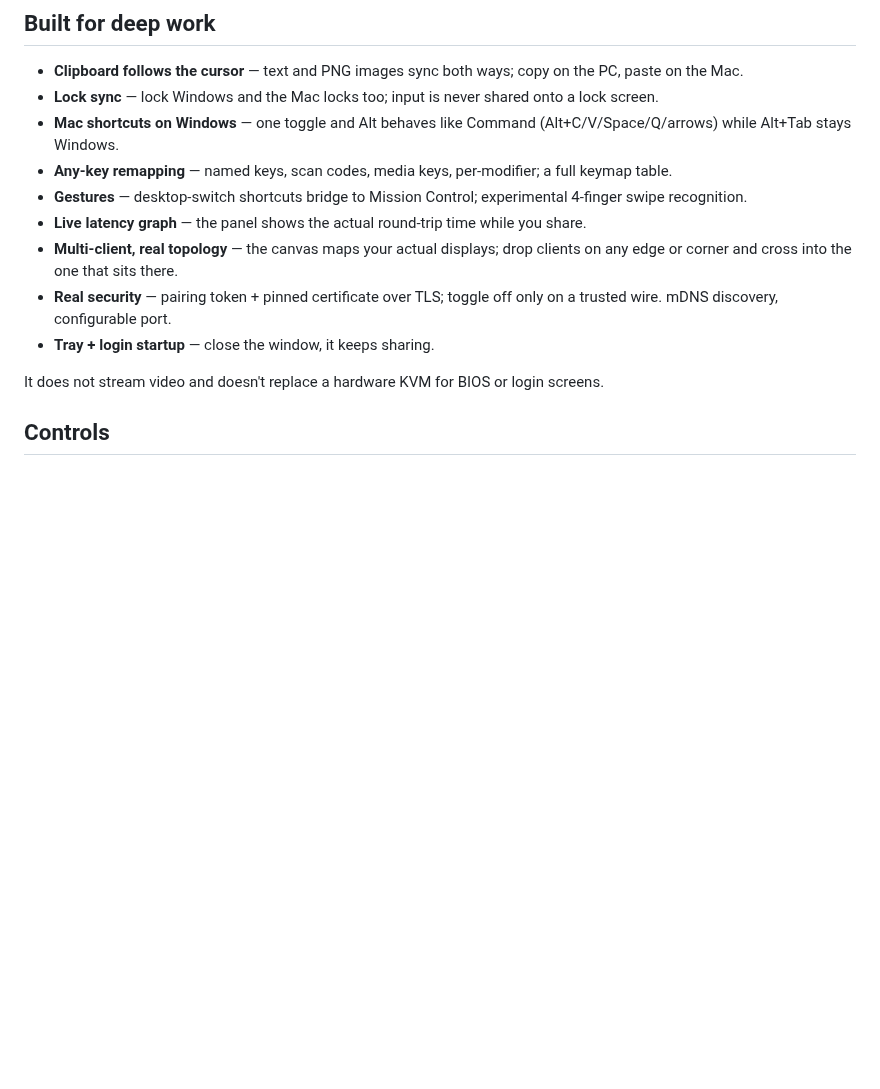
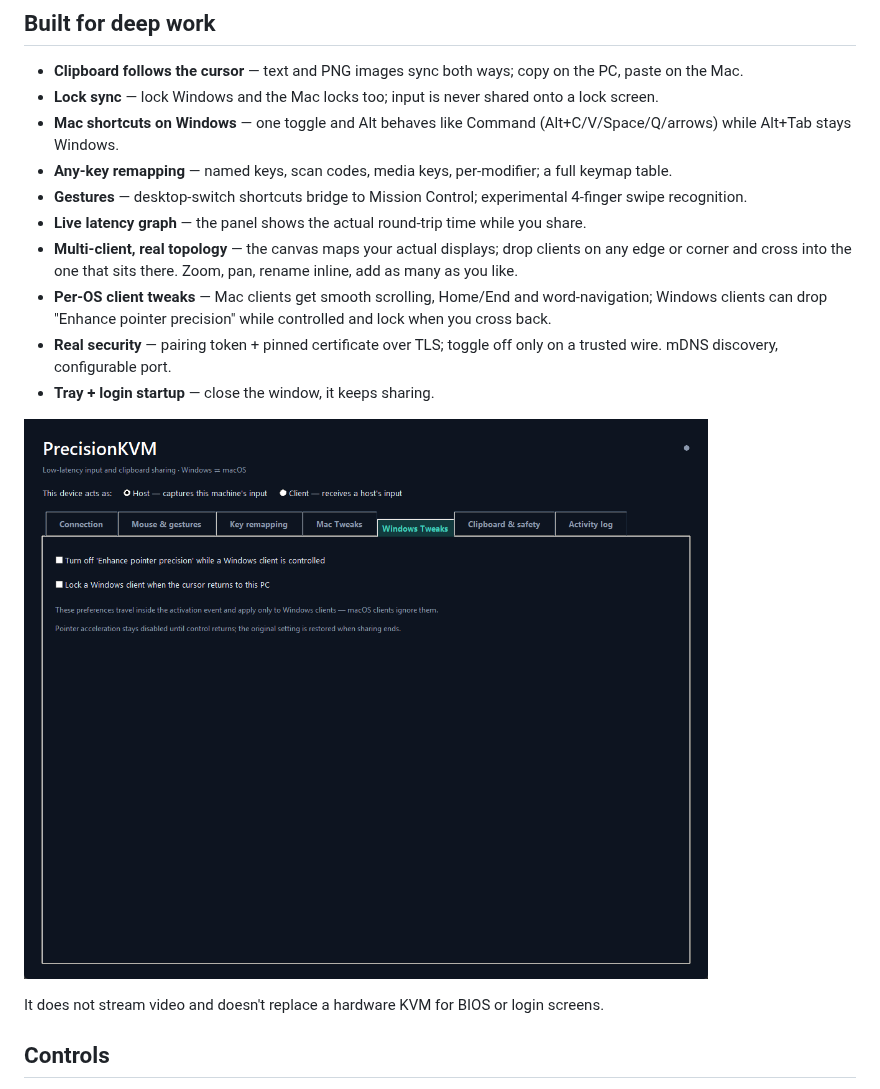
Before and after one commit to shahriar0247/precision-kvm, a Markdown page: README.md, the part around one of its changes. GitHub-like rendering; pictures changed too: docs/assets/windows-tweaks.png (added); blank space fills up the shorter version.

```diff
--- a/README.md
+++ b/README.md
@@ -45,9 +49,12 @@ Either machine can host or client — flip the role picker at the top of the pan
 - **Any-key remapping** — named keys, scan codes, media keys, per-modifier; a full keymap table.
 - **Gestures** — desktop-switch shortcuts bridge to Mission Control; experimental 4-finger swipe recognition.
 - **Live latency graph** — the panel shows the actual round-trip time while you share.
-- **Multi-client, real topology** — the canvas maps your actual displays; drop clients on any edge or corner and cross into the one that sits there.
+- **Multi-client, real topology** — the canvas maps your actual displays; drop clients on any edge or corner and cross into the one that sits there. Zoom, pan, rename inline, add as many as you like.
+- **Per-OS client tweaks** — Mac clients get smooth scrolling, Home/End and word-navigation; Windows clients can drop "Enhance pointer precision" while controlled and lock when you cross back.
 - **Real security** — pairing token + pinned certificate over TLS; toggle off only on a trusted wire. mDNS discovery, configurable port.
 - **Tray + login startup** — close the window, it keeps sharing.
+
+![Windows client tweaks](docs/assets/windows-tweaks.png)
 
 It does not stream video and doesn't replace a hardware KVM for BIOS or login screens.
 
```
Also changed, not shown: other parts of README.md (+6 -2 lines), docs/assets/panel.png.
